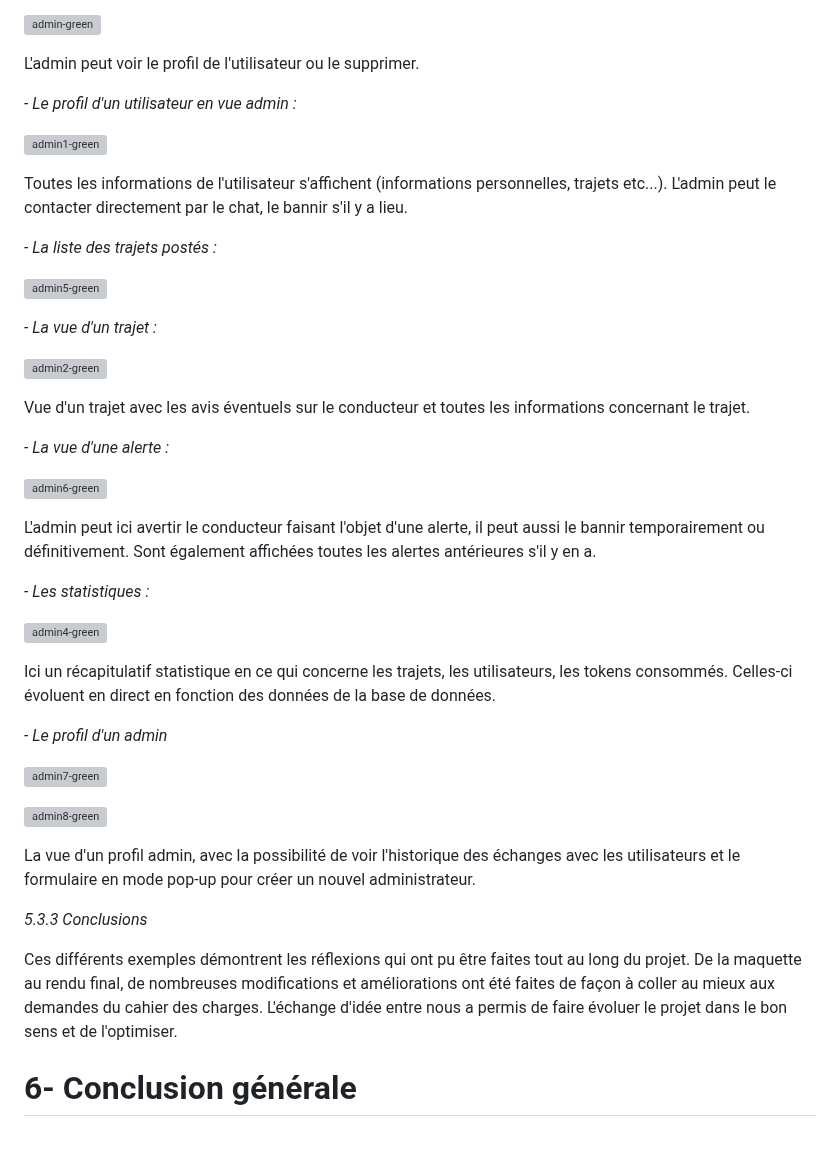
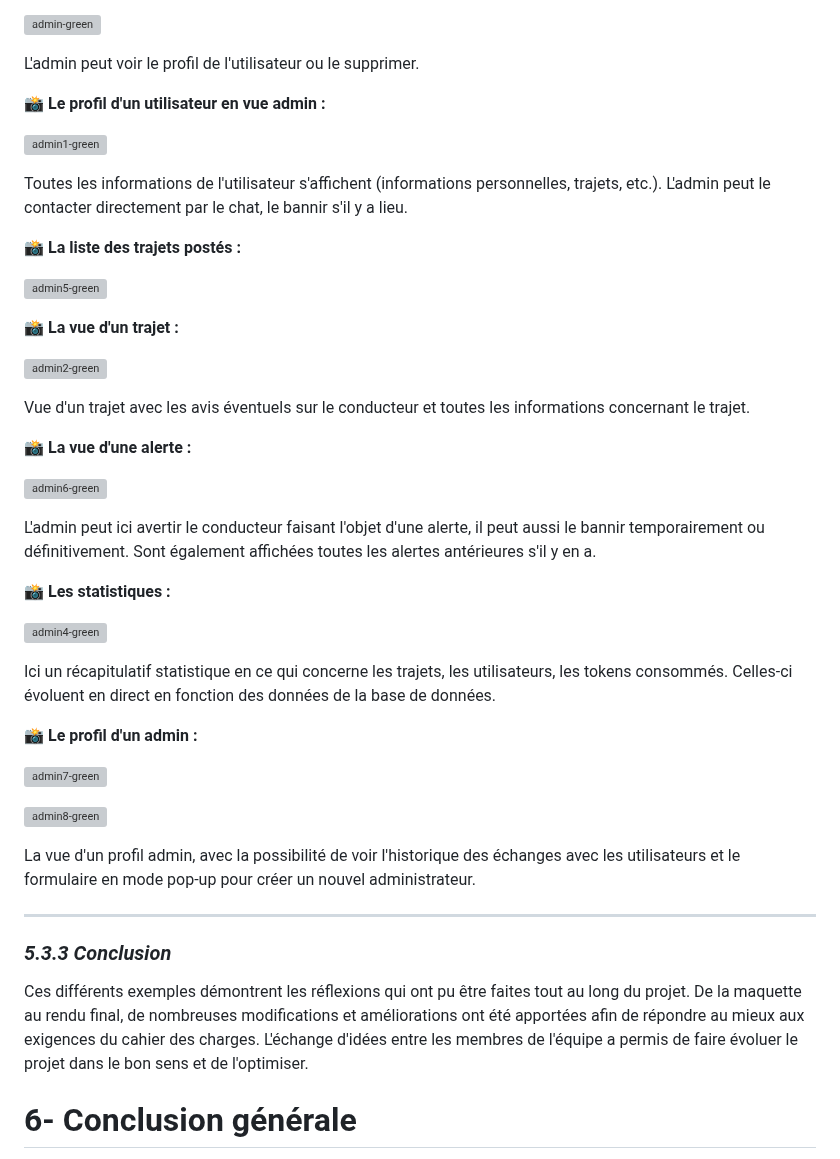
Before and after one commit to cedric-chimot/Greenride, a Markdown page: README.md, the part around one of its changes. GitHub-like rendering; grey boxes are pictures that could not be loaded.

```diff
--- a/README.md
+++ b/README.md
@@ -288,35 +294,35 @@ _- La liste des utilisateurs :_
 
 L'admin peut voir le profil de l'utilisateur ou le supprimer.
 
-_- Le profil d'un utilisateur en vue admin :_
+📸 **Le profil d'un utilisateur en vue admin :**
 
 ![admin1-green](https://github.com/cedric-chimot/Greenride/assets/106061524/2c35837b-c164-4313-82e3-84648e881b2e)
 
-Toutes les informations de l'utilisateur s'affichent (informations personnelles, trajets etc...). L'admin peut le contacter directement par le chat, le bannir s'il y a lieu.
+Toutes les informations de l'utilisateur s'affichent (informations personnelles, trajets, etc.). L'admin peut le contacter directement par le chat, le bannir s'il y a lieu.
 
-_- La liste des trajets postés :_
+📸 **La liste des trajets postés :**
 
 ![admin5-green](https://github.com/cedric-chimot/Greenride/assets/106061524/e53e7283-d420-493c-8d7b-09ec1c9a8173)
 
-_- La vue d'un trajet :_
+📸 **La vue d'un trajet :**
 
 ![admin2-green](https://github.com/cedric-chimot/Greenride/assets/106061524/562387b8-c5dc-4004-98ba-9d753a170e59)
 
 Vue d'un trajet avec les avis éventuels sur le conducteur et toutes les informations concernant le trajet.
 
-_- La vue d'une alerte :_
+📸 **La vue d'une alerte :**
 
 ![admin6-green](https://github.com/cedric-chimot/Greenride/assets/106061524/339df35c-9020-469f-84b7-58679165ba94)
 
 L'admin peut ici avertir le conducteur faisant l'objet d'une alerte, il peut aussi le bannir temporairement ou définitivement. Sont également affichées toutes les alertes antérieures s'il y en a.
 
-_- Les statistiques :_
+📸 **Les statistiques :**
 
 ![admin4-green](https://github.com/cedric-chimot/Greenride/assets/106061524/9318fc0e-bb98-48ca-8d3b-d50627241575)
 
 Ici un récapitulatif statistique en ce qui concerne les trajets, les utilisateurs, les tokens consommés. Celles-ci évoluent en direct en fonction des données de la base de données.
 
-_- Le profil d'un admin_
+📸 **Le profil d'un admin :**
 
 ![admin7-green](https://github.com/cedric-chimot/Greenride/assets/106061524/450bd50d-4986-4b60-991f-b1349107c0f4)
 
@@ -324,9 +330,11 @@ _- Le profil d'un admin_
 
 La vue d'un profil admin, avec la possibilité de voir l'historique des échanges avec les utilisateurs et le formulaire en mode pop-up pour créer un nouvel administrateur.
 
-_5.3.3 Conclusions_
+---
 
-Ces différents exemples démontrent les réflexions qui ont pu être faites tout au long du projet. De la maquette au rendu final, de nombreuses modifications et améliorations ont été faites de façon à coller au mieux aux demandes du cahier des charges. L'échange d'idée entre nous a permis de faire évoluer le projet dans le bon sens et de l'optimiser.
+### _5.3.3 Conclusion_
+
+Ces différents exemples démontrent les réflexions qui ont pu être faites tout au long du projet. De la maquette au rendu final, de nombreuses modifications et améliorations ont été apportées afin de répondre au mieux aux exigences du cahier des charges. L'échange d'idées entre les membres de l'équipe a permis de faire évoluer le projet dans le bon sens et de l'optimiser.
 
 # 6- Conclusion générale
 
```
Also changed, not shown: other parts of README.md (+25 -19 lines).
